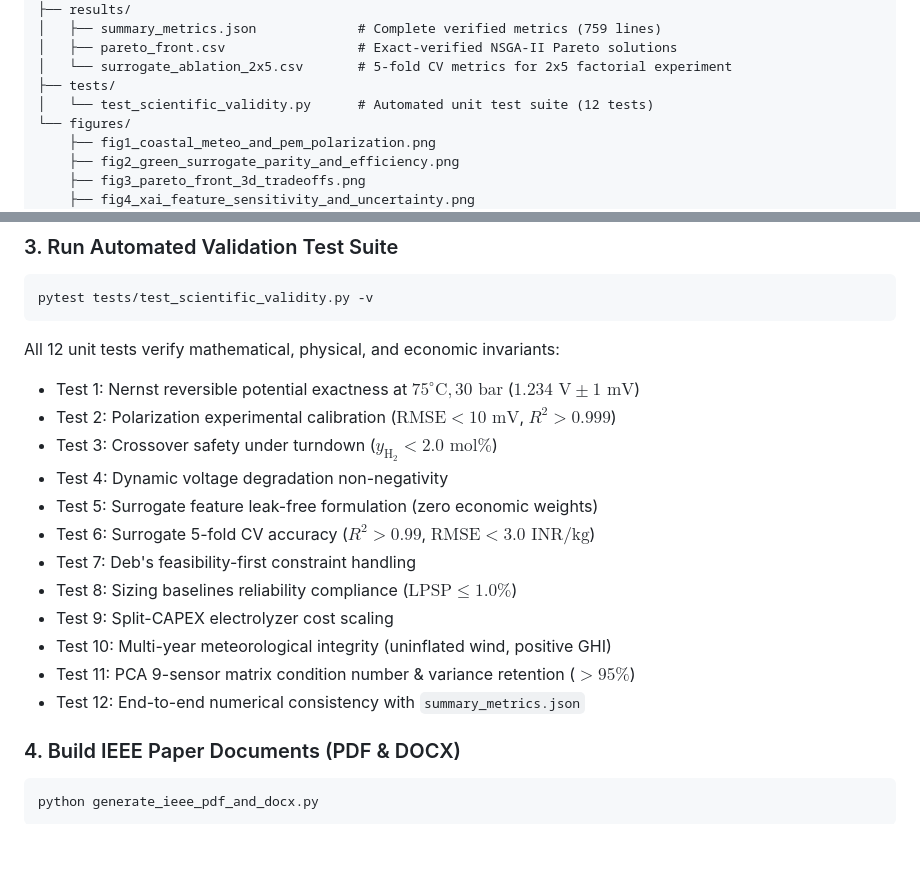
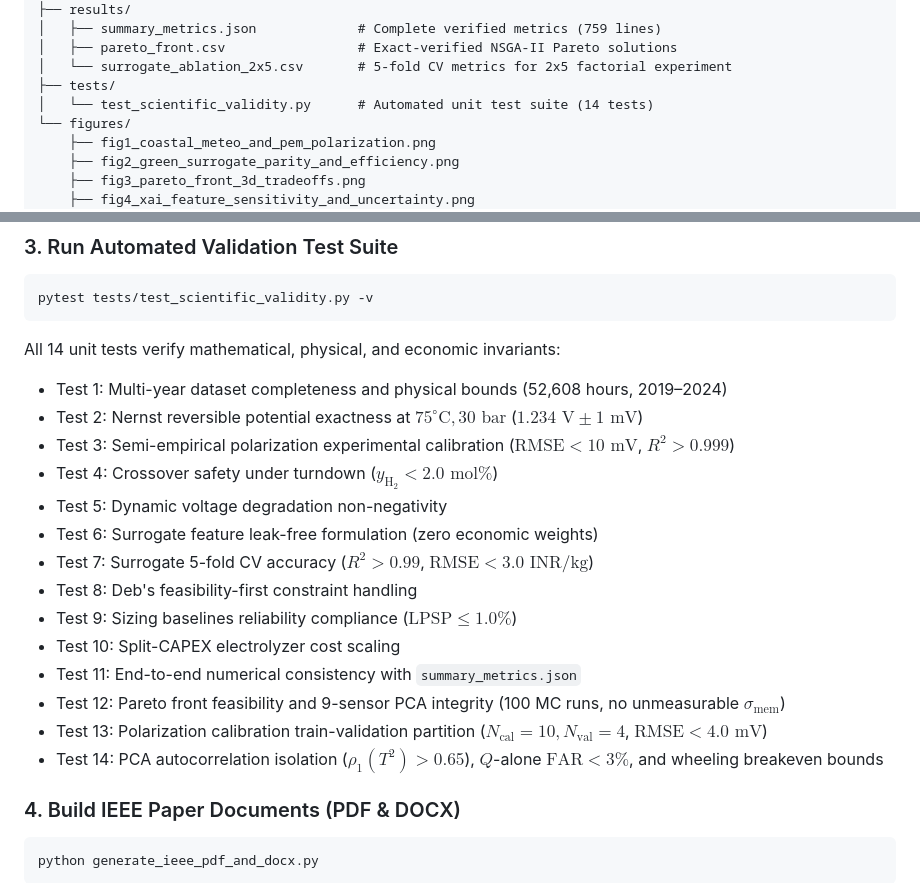
Before and after one commit to Krishnendu409/coastal-wind-solar-pem-h2-optimization, a Markdown page: README.md, 2 parts joined by grey strips. Rendered like a GitHub page; blank space fills up the shorter version.

Commit message:
docs(readme): update test suite documentation to 14/14 automated validation tests

````diff
--- a/README.md
+++ b/README.md
@@ -47,7 +47,7 @@ This repository contains the complete, independently audited, and reproducible r
 │   ├── pareto_front.csv                 # Exact-verified NSGA-II Pareto solutions
 │   └── surrogate_ablation_2x5.csv       # 5-fold CV metrics for 2x5 factorial experiment
 ├── tests/
-│   └── test_scientific_validity.py      # Automated unit test suite (12 tests)
+│   └── test_scientific_validity.py      # Automated unit test suite (14 tests)
 └── figures/
     ├── fig1_coastal_meteo_and_pem_polarization.png
     ├── fig2_green_surrogate_parity_and_efficiency.png
@@ -88,19 +88,21 @@ python simulate_and_optimize.py
 ```bash
 pytest tests/test_scientific_validity.py -v
 ```
-All 12 unit tests verify mathematical, physical, and economic invariants:
-- Test 1: Nernst reversible potential exactness at $75^\circ\text{C}, 30\text{ bar}$ ($1.234\text{ V} \pm 1\text{ mV}$)
-- Test 2: Polarization experimental calibration ($\text{RMSE} < 10\text{ mV}$, $R^2 > 0.999$)
-- Test 3: Crossover safety under turndown ($y_{\text{H}_2} < 2.0\text{ mol\%}$)
-- Test 4: Dynamic voltage degradation non-negativity
-- Test 5: Surrogate feature leak-free formulation (zero economic weights)
-- Test 6: Surrogate 5-fold CV accuracy ($R^2 > 0.99$, $\text{RMSE} < 3.0\text{ INR/kg}$)
-- Test 7: Deb's feasibility-first constraint handling
-- Test 8: Sizing baselines reliability compliance ($\text{LPSP} \le 1.0\%$)
-- Test 9: Split-CAPEX electrolyzer cost scaling
-- Test 10: Multi-year meteorological integrity (uninflated wind, positive GHI)
-- Test 11: PCA 9-sensor matrix condition number & variance retention ($>95\%$)
-- Test 12: End-to-end numerical consistency with `summary_metrics.json`
+All 14 unit tests verify mathematical, physical, and economic invariants:
+- Test 1: Multi-year dataset completeness and physical bounds (52,608 hours, 2019–2024)
+- Test 2: Nernst reversible potential exactness at $75^\circ\text{C}, 30\text{ bar}$ ($1.234\text{ V} \pm 1\text{ mV}$)
+- Test 3: Semi-empirical polarization experimental calibration ($\text{RMSE} < 10\text{ mV}$, $R^2 > 0.999$)
+- Test 4: Crossover safety under turndown ($y_{\text{H}_2} < 2.0\text{ mol\%}$)
+- Test 5: Dynamic voltage degradation non-negativity
+- Test 6: Surrogate feature leak-free formulation (zero economic weights)
+- Test 7: Surrogate 5-fold CV accuracy ($R^2 > 0.99$, $\text{RMSE} < 3.0\text{ INR/kg}$)
+- Test 8: Deb's feasibility-first constraint handling
+- Test 9: Sizing baselines reliability compliance ($\text{LPSP} \le 1.0\%$)
+- Test 10: Split-CAPEX electrolyzer cost scaling
+- Test 11: End-to-end numerical consistency with `summary_metrics.json`
+- Test 12: Pareto front feasibility and 9-sensor PCA integrity (100 MC runs, no unmeasurable $\sigma_{\text{mem}}$)
+- Test 13: Polarization calibration train-validation partition ($N_{\text{cal}}=10, N_{\text{val}}=4$, $\text{RMSE} < 4.0\text{ mV}$)
+- Test 14: PCA autocorrelation isolation ($\rho_1(T^2) > 0.65$), $Q$-alone $\text{FAR} < 3\%$, and wheeling breakeven bounds
 
 ### 4. Build IEEE Paper Documents (PDF & DOCX)
 ```bash
````
Also changed, not shown: other parts of README.md (+1 -1 lines).
